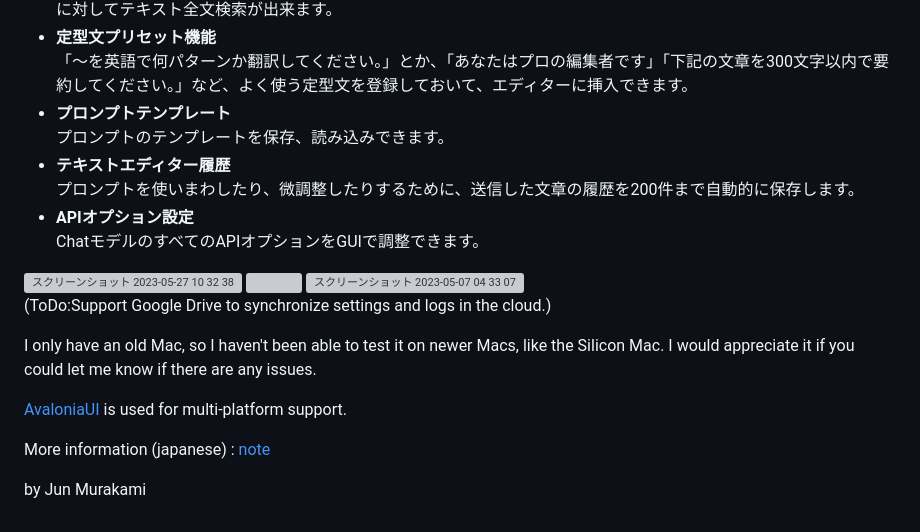
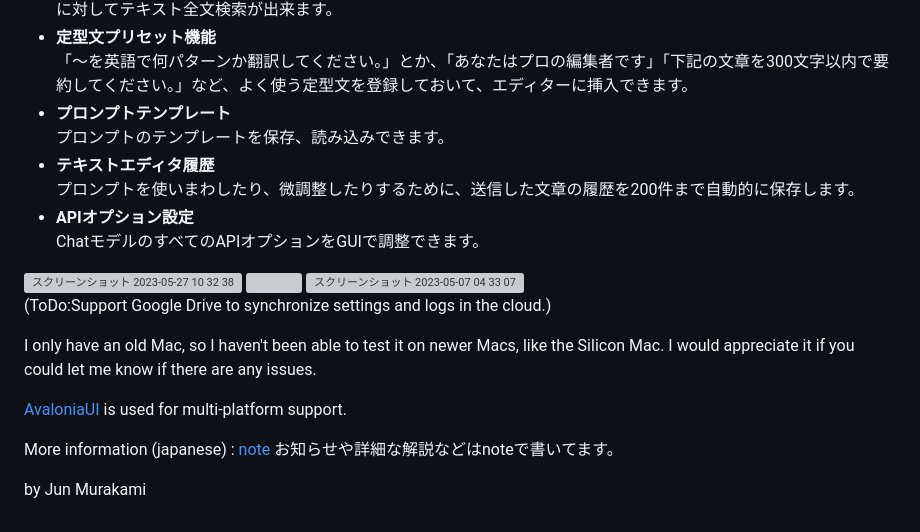
Before and after one commit to Jun-Murakami/TmCGPTD-2.0, a Markdown page: README.md, the part around the change. Drawn GitHub-style; grey boxes are pictures that could not be loaded.

Commit message:
for v2.1

```diff
--- a/README.md
+++ b/README.md
@@ -29,7 +29,7 @@ ChatGPTのアカウントでログインしてWebサービス版のログをイ
 「～を英語で何パターンか翻訳してください。」とか、「あなたはプロの編集者です」「下記の文章を300文字以内で要約してください。」など、よく使う定型文を登録しておいて、エディターに挿入できます。
 - **プロンプトテンプレート**
 プロンプトのテンプレートを保存、読み込みできます。
-- **テキストエディター履歴**
+- **テキストエディタ履歴**
 プロンプトを使いまわしたり、微調整したりするために、送信した文章の履歴を200件まで自動的に保存します。
 - **APIオプション設定**
 ChatモデルのすべてのAPIオプションをGUIで調整できます。
@@ -44,6 +44,6 @@ I only have an old Mac, so I haven't been able to test it on newer Macs, like th
 
 [AvaloniaUI](https://github.com/AvaloniaUI/Avalonia) is used for multi-platform support.
 
-More information (japanese) : [note](https://note.com/junmurakami/n/n93f4bc8f278d)
+More information (japanese) : [note](https://note.com/junmurakami/n/n93f4bc8f278d) お知らせや詳細な解説などはnoteで書いてます。
 
 by Jun Murakami
```
